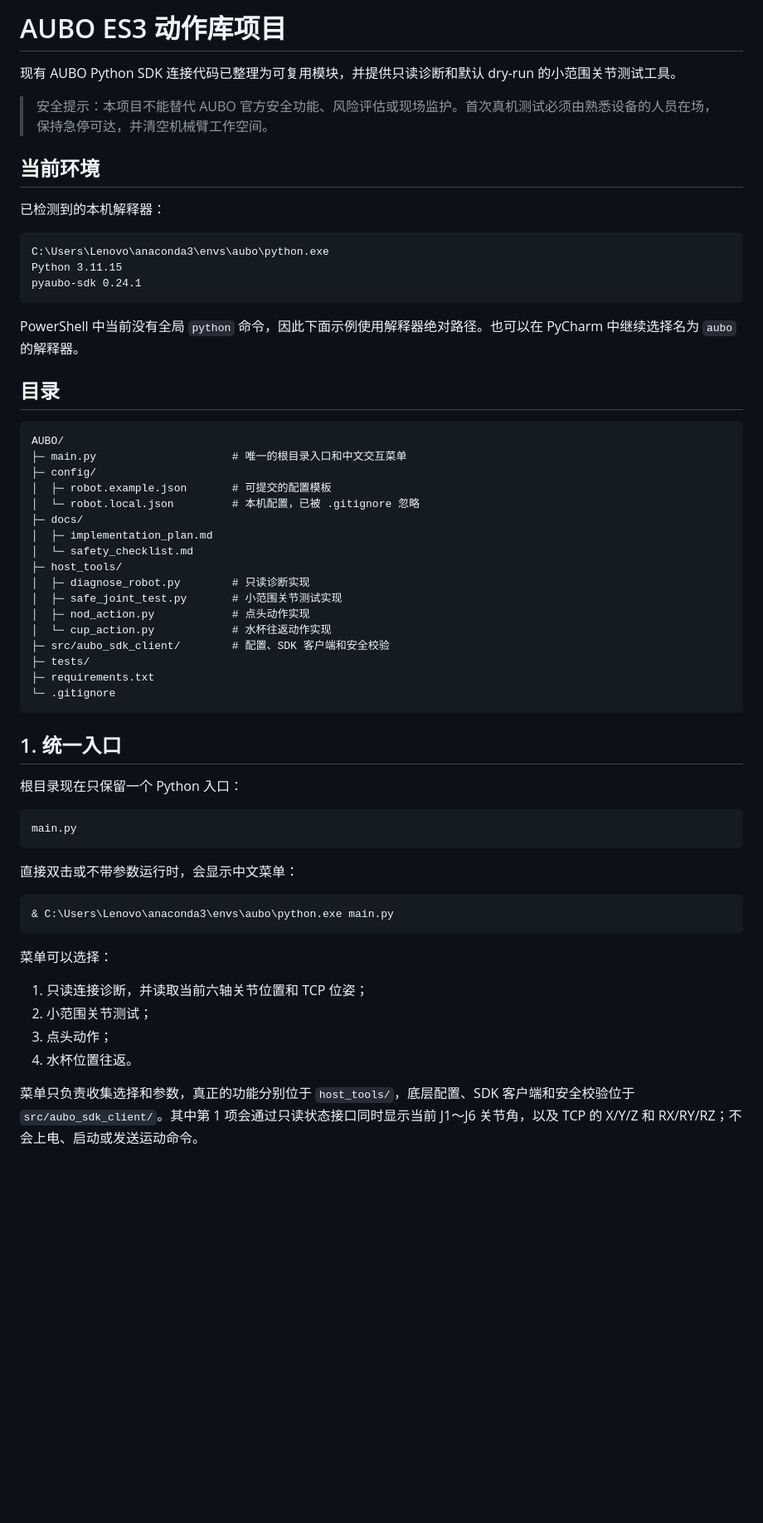
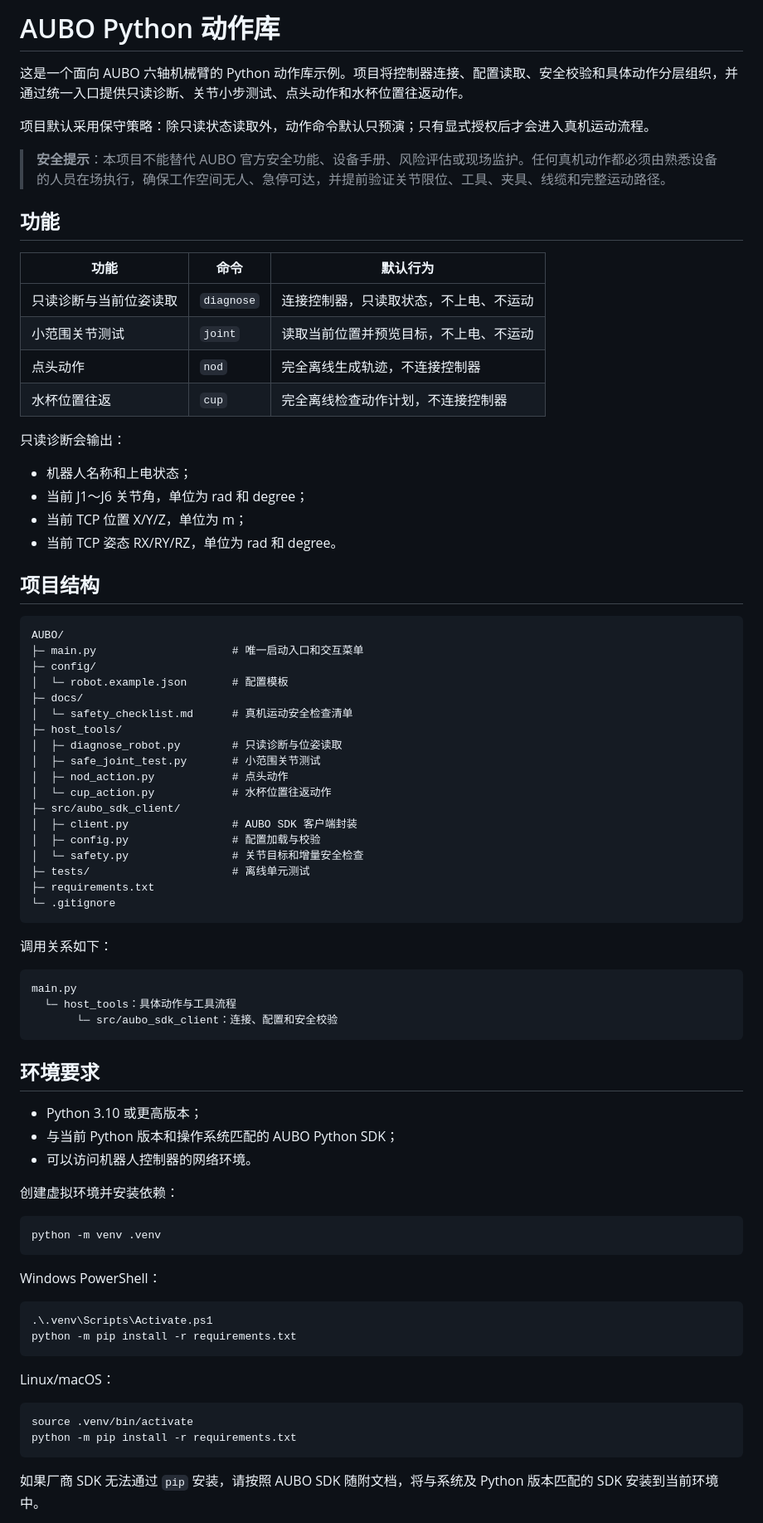
Before and after one commit to Dylan7DAI/AUBO_ES3_Action-Library, a Markdown page: README.md, the part around one of its changes. Shown at 83% size. Drawn GitHub-style; blank space fills up the shorter version.

````diff
--- a/README.md
+++ b/README.md
@@ -1,63 +1,83 @@
-# AUBO ES3 动作库项目
+# AUBO Python 动作库
 
-现有 AUBO Python SDK 连接代码已整理为可复用模块，并提供只读诊断和默认 dry-run 的小范围关节测试工具。
+这是一个面向 AUBO 六轴机械臂的 Python 动作库示例。项目将控制器连接、配置读取、安全校验和具体动作分层组织，并通过统一入口提供只读诊断、关节小步测试、点头动作和水杯位置往返动作。
 
-> 安全提示：本项目不能替代 AUBO 官方安全功能、风险评估或现场监护。首次真机测试必须由熟悉设备的人员在场，保持急停可达，并清空机械臂工作空间。
+项目默认采用保守策略：除只读状态读取外，动作命令默认只预演；只有显式授权后才会进入真机运动流程。
 
-## 当前环境
+> **安全提示**：本项目不能替代 AUBO 官方安全功能、设备手册、风险评估或现场监护。任何真机动作都必须由熟悉设备的人员在场执行，确保工作空间无人、急停可达，并提前验证关节限位、工具、夹具、线缆和完整运动路径。
 
-已检测到的本机解释器：
+## 功能
 
-```text
-C:\Users\Lenovo\anaconda3\envs\aubo\python.exe
-Python 3.11.15
-pyaubo-sdk 0.24.1
-```
+| 功能 | 命令 | 默认行为 |
+| --- | --- | --- |
+| 只读诊断与当前位姿读取 | `diagnose` | 连接控制器，只读取状态，不上电、不运动 |
+| 小范围关节测试 | `joint` | 读取当前位置并预览目标，不上电、不运动 |
+| 点头动作 | `nod` | 完全离线生成轨迹，不连接控制器 |
+| 水杯位置往返 | `cup` | 完全离线检查动作计划，不连接控制器 |
 
-PowerShell 中当前没有全局 `python` 命令，因此下面示例使用解释器绝对路径。也可以在 PyCharm 中继续选择名为 `aubo` 的解释器。
+只读诊断会输出：
 
-## 目录
+- 机器人名称和上电状态；
+- 当前 J1～J6 关节角，单位为 rad 和 degree；
+- 当前 TCP 位置 X/Y/Z，单位为 m；
+- 当前 TCP 姿态 RX/RY/RZ，单位为 rad 和 degree。
+
+## 项目结构
 
 ```text
 AUBO/
-├─ main.py                     # 唯一的根目录入口和中文交互菜单
+├─ main.py                     # 唯一启动入口和交互菜单
 ├─ config/
-│  ├─ robot.example.json       # 可提交的配置模板
-│  └─ robot.local.json         # 本机配置，已被 .gitignore 忽略
+│  └─ robot.example.json       # 配置模板
 ├─ docs/
-│  ├─ implementation_plan.md
-│  └─ safety_checklist.md
+│  └─ safety_checklist.md      # 真机运动安全检查清单
 ├─ host_tools/
-│  ├─ diagnose_robot.py        # 只读诊断实现
-│  ├─ safe_joint_test.py       # 小范围关节测试实现
-│  ├─ nod_action.py            # 点头动作实现
-│  └─ cup_action.py            # 水杯往返动作实现
-├─ src/aubo_sdk_client/        # 配置、SDK 客户端和安全校验
-├─ tests/
+│  ├─ diagnose_robot.py        # 只读诊断与位姿读取
+│  ├─ safe_joint_test.py       # 小范围关节测试
+│  ├─ nod_action.py            # 点头动作
+│  └─ cup_action.py            # 水杯位置往返动作
+├─ src/aubo_sdk_client/
+│  ├─ client.py                # AUBO SDK 客户端封装
+│  ├─ config.py                # 配置加载与校验
+│  └─ safety.py                # 关节目标和增量安全检查
+├─ tests/                      # 离线单元测试
 ├─ requirements.txt
 └─ .gitignore
 ```
 
-## 1. 统一入口
-
-根目录现在只保留一个 Python 入口：
+调用关系如下：
 
 ```text
 main.py
+  └─ host_tools：具体动作与工具流程
+       └─ src/aubo_sdk_client：连接、配置和安全校验
 ```
 
-直接双击或不带参数运行时，会显示中文菜单：
+## 环境要求
+
+- Python 3.10 或更高版本；
+- 与当前 Python 版本和操作系统匹配的 AUBO Python SDK；
+- 可以访问机器人控制器的网络环境。
+
+创建虚拟环境并安装依赖：
+
+```bash
+python -m venv .venv
+```
+
+Windows PowerShell：
 
 ```powershell
-& C:\Users\Lenovo\anaconda3\envs\aubo\python.exe main.py
+.\.venv\Scripts\Activate.ps1
+python -m pip install -r requirements.txt
 ```
 
-菜单可以选择：
+Linux/macOS：
 
-1. 只读连接诊断，并读取当前六轴关节位置和 TCP 位姿；
-2. 小范围关节测试；
-3. 点头动作；
-4. 水杯位置往返。
+```bash
+source .venv/bin/activate
+python -m pip install -r requirements.txt
+```
 
-菜单只负责收集选择和参数，真正的功能分别位于 `host_tools/`，底层配置、SDK 客户端和安全校验位于 `src/aubo_sdk_client/`。其中第 1 项会通过只读状态接口同时显示当前 J1～J6 关节角，以及 TCP 的 X/Y/Z 和 RX/RY/RZ；不会上电、启动或发送运动命令。
+如果厂商 SDK 无法通过 `pip` 安装，请按照 AUBO SDK 随附文档，将与系统及 Python 版本匹配的 SDK 安装到当前环境中。
 
````
Also changed, not shown: other parts of README.md (+186 -152 lines).
